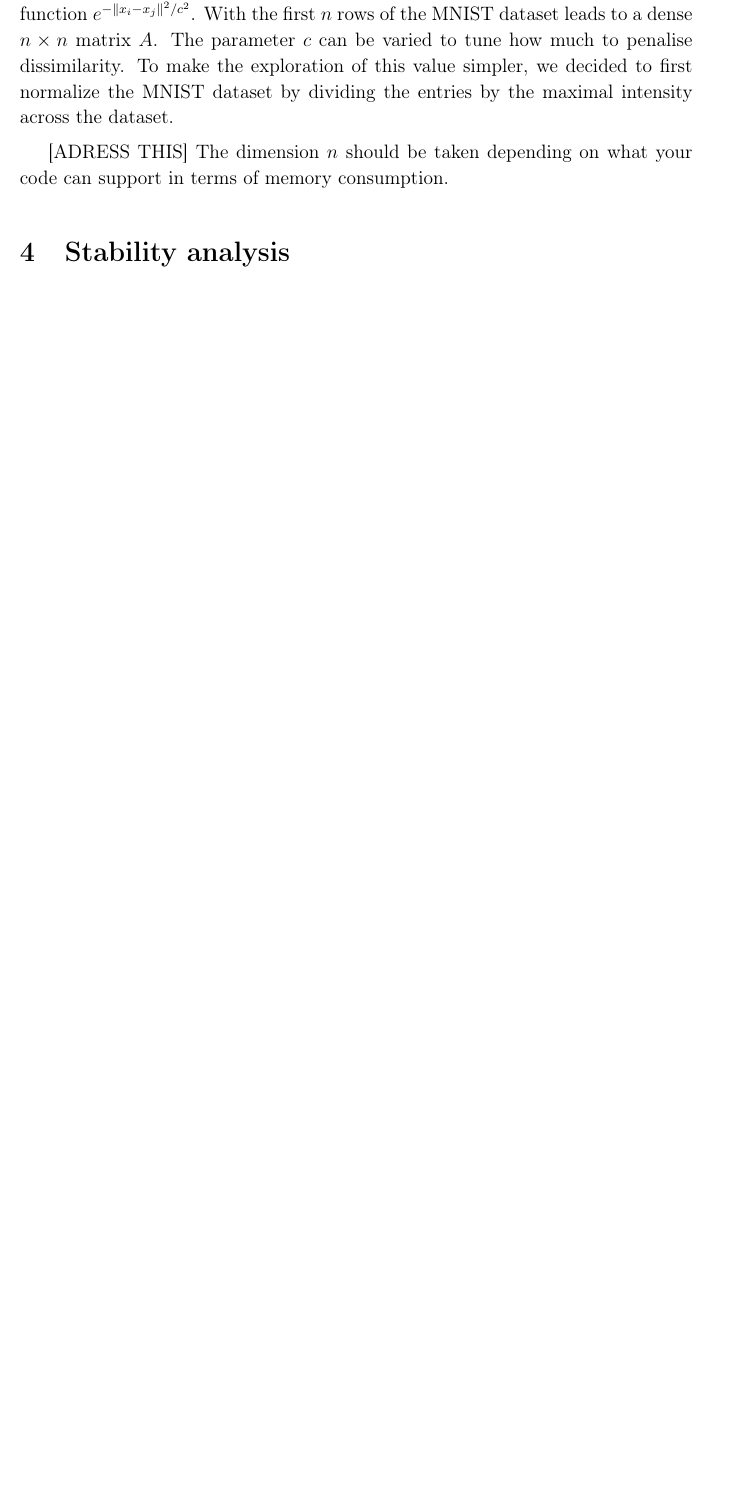
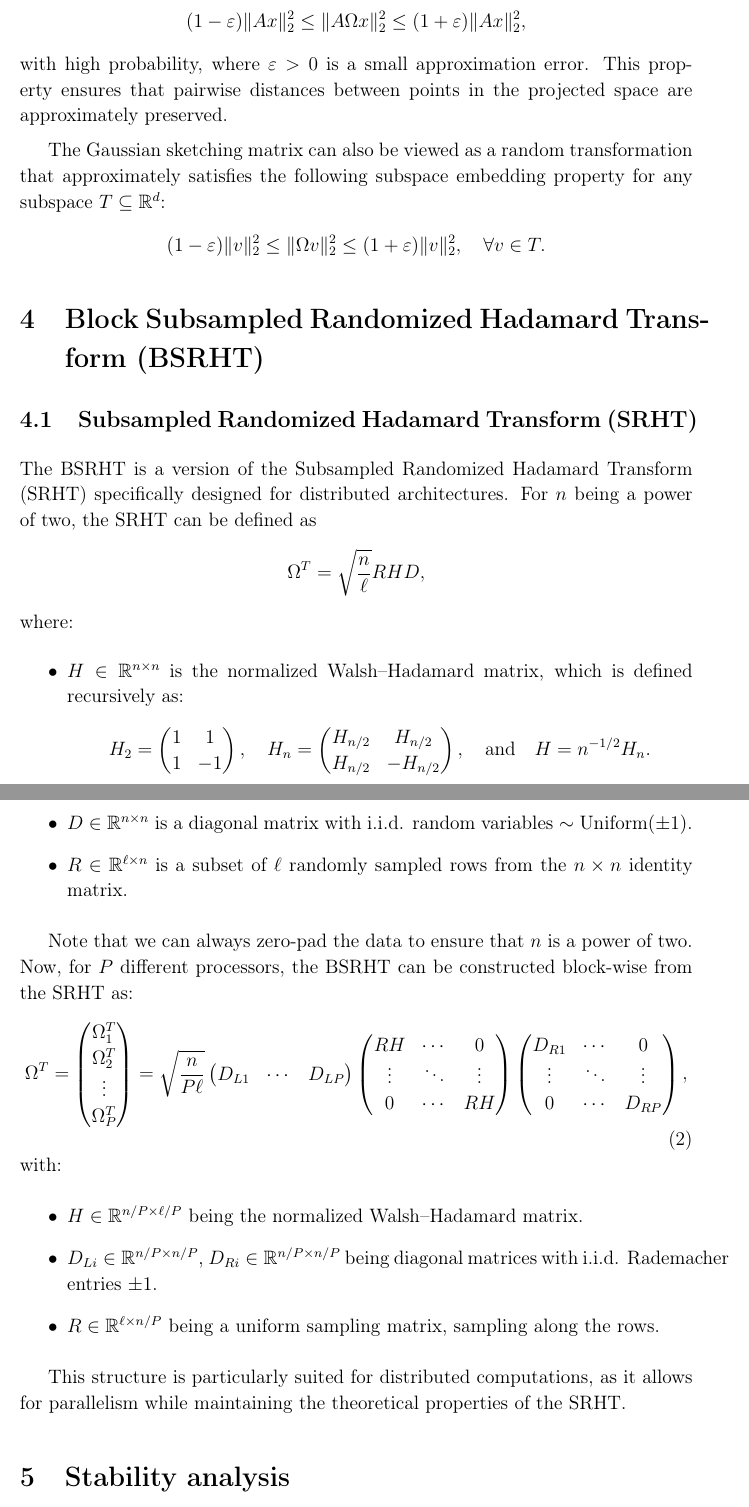
Before and after one commit to Tiddy-Fje/parallel-randomized-nystrom, a LaTeX document (report/report.tex): part of page 4 of 8 before the commit and two parts of pages 5 and 6 of 10 after it, the two joined at a grey line, cut at the place of the change, the shorter picture padded with empty space. Compiled offline with pdfLaTeX.

Commit message:
sketching

```diff
--- a/report/report.tex
+++ b/report/report.tex
@@ -31,2 +46 @@
 
-	The second data set we use  described for example in [1] (section 4). It consists of a similarity matrix build from the MNIST dataset with help of the radial basis function $e^{-\left\|x_i-x_j\right\|^2 / c^2}$. With the first $n$ rows of the MNIST dataset leads to a dense $n\times n$ matrix $A$. The parameter $c$ can be varied to tune how much to penalise dissimilarity. To make the exploration of this value simpler, we decided to first normalize the MNIST dataset by dividing the entries by the maximal intensity across the dataset.
@@ -33,2 +61 @@
 
-	[ADRESS THIS] The dimension $n$ should be taken depending on what your code can support in terms of memory consumption.
@@ -35,3 +80,56 @@
+(1 - \varepsilon)\|A x\|_2^2 \leq \|A \Omega x\|_2^2 \leq (1 + \varepsilon)\|A x\|_2^2,
+\]
+with high probability, where $\varepsilon > 0$ is a small approximation error. This property ensures that pairwise distances between points in the projected space are approximately preserved.
+
+The Gaussian sketching matrix can also be viewed as a random transformation that approximately satisfies the following subspace embedding property for any subspace $T \subseteq \mathbb{R}^d$:
+\[
+(1 - \varepsilon) \|v\|_2^2 \leq \|\Omega v\|_2^2 \leq (1 + \varepsilon) \|v\|_2^2, \quad \forall v \in T.
+\]
+
+\section{Block Subsampled Randomized Hadamard Transform (BSRHT)}
+
+\subsection{Subsampled Randomized Hadamard Transform (SRHT)}
+The BSRHT is a version of the Subsampled Randomized Hadamard Transform (SRHT) specifically designed for distributed architectures. For $n$ being a power of two, the SRHT can be defined as
+\[
+\Omega^T = \sqrt{\frac{n}{\ell}} RHD,
+\]
+where:
+\begin{itemize}
+  \item $H \in \mathbb{R}^{n \times n}$ is the normalized Walsh--Hadamard matrix, which is defined recursively as:
+  \[
+  H_2 = \begin{pmatrix} 1 & 1 \\
+  1 & -1 \end{pmatrix}, \quad H_n = \begin{pmatrix} H_{n/2} & H_{n/2} \\
+  H_{n/2} & -H_{n/2} \end{pmatrix}, \quad \text{and} \quad H = n^{-1/2} H_n.
+  \]
+  \item $D \in \mathbb{R}^{n \times n}$ is a diagonal matrix with i.i.d. random variables $\sim \text{Uniform}(\pm 1)$.
+  \item $R \in \mathbb{R}^{\ell \times n}$ is a subset of $\ell$ randomly sampled rows from the $n \times n$ identity matrix.
+\end{itemize}
+
+Note that we can always zero-pad the data to ensure that $n$ is a power of two. Now, for $P$ different processors, the BSRHT can be constructed block-wise from the SRHT as:
+\[
+\Omega^T = \begin{pmatrix} \Omega_1^T \\
+\Omega_2^T \\
+\vdots \\
+\Omega_P^T \end{pmatrix} = \sqrt{\frac{n}{P\ell}} \begin{pmatrix} D_{L1} & \cdots & D_{LP} \end{pmatrix}
+\begin{pmatrix}
+RH & \cdots & 0 \\
+\vdots & \ddots & \vdots \\
+0 & \cdots & RH
+\end{pmatrix}
+\begin{pmatrix} D_{R1} & \cdots & 0 \\
+\vdots & \ddots & \vdots \\
+0 & \cdots & D_{RP} \end{pmatrix}, \tag{2}
+\]
+with:
+\begin{itemize}
+  \item $H \in \mathbb{R}^{n/P \times \ell/P}$ being the normalized Walsh--Hadamard matrix.
+  \item $D_{Li} \in \mathbb{R}^{n/P \times n/P}$, $D_{Ri} \in \mathbb{R}^{n/P \times n/P}$ being diagonal matrices with i.i.d. Rademacher entries $\pm 1$.
+  \item $R \in \mathbb{R}^{\ell \times n/P}$ being a uniform sampling matrix, sampling along the rows.
+\end{itemize}
+
+This structure is particularly suited for distributed computations, as it allows for parallelism while maintaining the theoretical properties of the SRHT.
+
+
 	\section{Stability analysis}
 		- bullet points about comments to include
 	\section{Parallelisation}
```
Also changed, not shown: report/report.pdf, report/report.tex (67 more changed lines), 2 other files.
